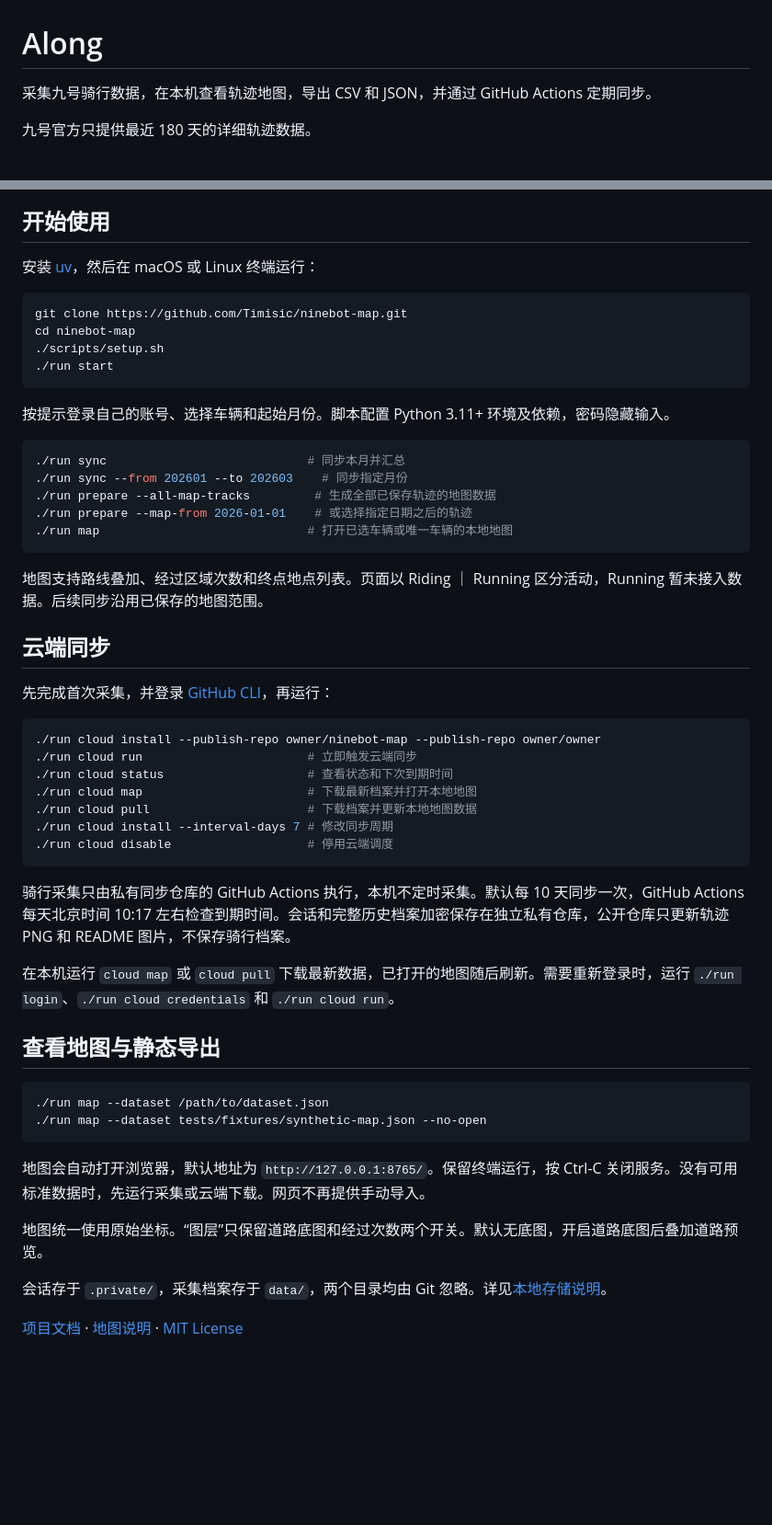
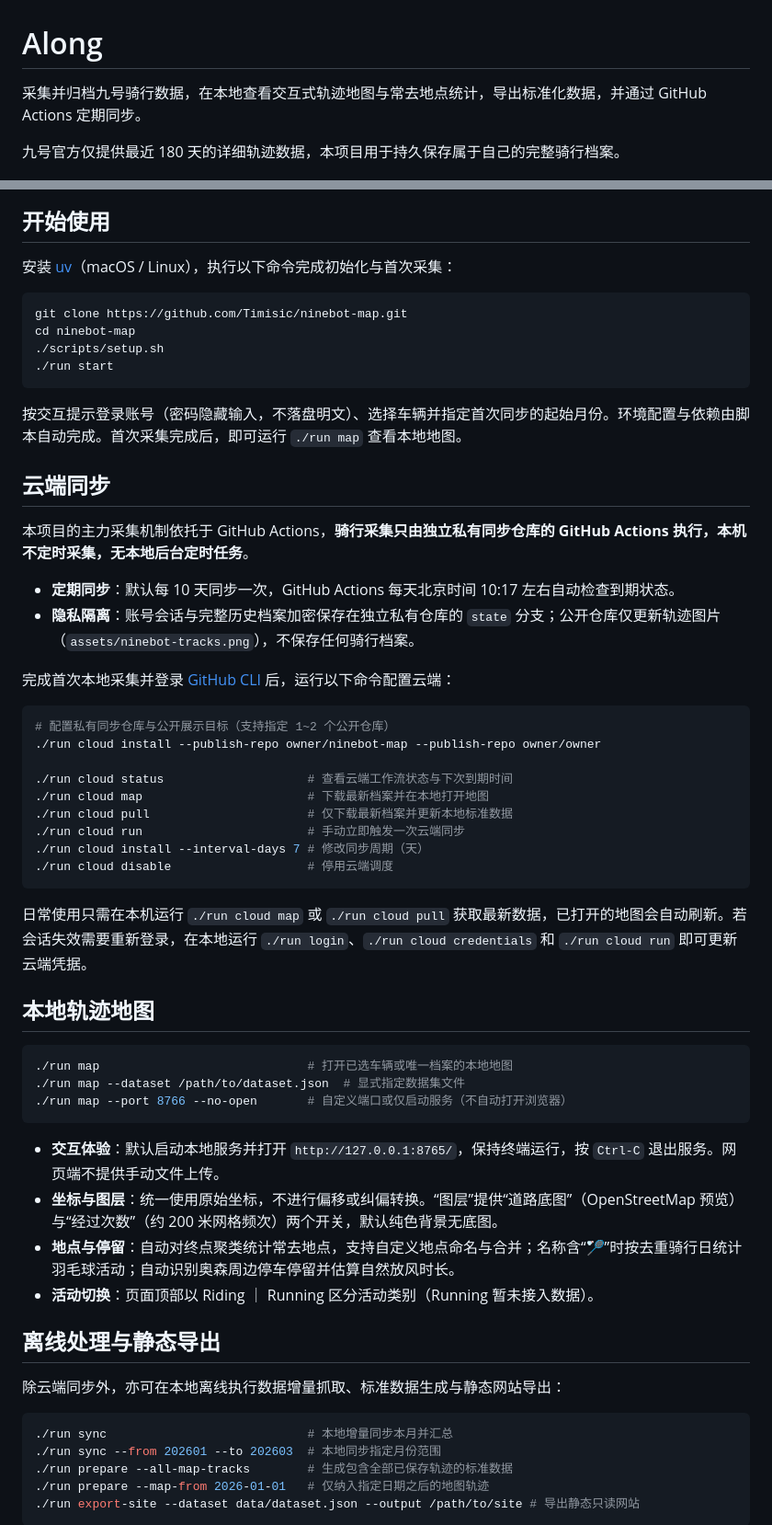
Before and after one commit to Timisic/ninebot-map, a Markdown page: README.md, 2 parts joined by grey strips. Shown at 92% size. GitHub-like rendering; blank space fills up the shorter version.

Commit message:
docs: 优化 README.md 结构与表述
Co-authored-by: Timisic <Timisic@users.noreply.github.com>

````diff
--- a/README.md
+++ b/README.md
@@ -1,8 +1,8 @@
 # Along
 
-采集九号骑行数据，在本机查看轨迹地图，导出 CSV 和 JSON，并通过 GitHub Actions 定期同步。
+采集并归档九号骑行数据，在本地查看交互式轨迹地图与常去地点统计，导出标准化数据，并通过 GitHub Actions 定期同步。
 
-九号官方只提供最近 180 天的详细轨迹数据。
+九号官方仅提供最近 180 天的详细轨迹数据，本项目用于持久保存属于自己的完整骑行档案。
 
 <!-- ninebot-track-image:start -->
 
@@ -12,7 +12,7 @@
 
 ## 开始使用
 
-安装 [uv](https://docs.astral.sh/uv/getting-started/installation/)，然后在 macOS 或 Linux 终端运行：
+安装 [uv](https://docs.astral.sh/uv/getting-started/installation/)（macOS / Linux），执行以下命令完成初始化与首次采集：
 
 ```bash
 git clone https://github.com/Timisic/ninebot-map.git
@@ -21,48 +21,53 @@ cd ninebot-map
 ./run start
 ```
 
-按提示登录自己的账号、选择车辆和起始月份。脚本配置 Python 3.11+ 环境及依赖，密码隐藏输入。
-
-```bash
-./run sync                            # 同步本月并汇总
-./run sync --from 202601 --to 202603    # 同步指定月份
-./run prepare --all-map-tracks         # 生成全部已保存轨迹的地图数据
-./run prepare --map-from 2026-01-01    # 或选择指定日期之后的轨迹
-./run map                             # 打开已选车辆或唯一车辆的本地地图
-```
-
-地图支持路线叠加、经过区域次数和终点地点列表。页面以 Riding ｜ Running 区分活动，Running 暂未接入数据。后续同步沿用已保存的地图范围。
+按交互提示登录账号（密码隐藏输入，不落盘明文）、选择车辆并指定首次同步的起始月份。环境配置与依赖由脚本自动完成。首次采集完成后，即可运行 `./run map` 查看本地地图。
 
 ## 云端同步
 
-先完成首次采集，并登录 [GitHub CLI](https://cli.github.com/)，再运行：
+本项目的主力采集机制依托于 GitHub Actions，**骑行采集只由独立私有同步仓库的 GitHub Actions 执行，本机不定时采集，无本地后台定时任务**。
+
+- **定期同步**：默认每 10 天同步一次，GitHub Actions 每天北京时间 10:17 左右自动检查到期状态。
+- **隐私隔离**：账号会话与完整历史档案加密保存在独立私有仓库的 `state` 分支；公开仓库仅更新轨迹图片（`assets/ninebot-tracks.png`），不保存任何骑行档案。
+
+完成首次本地采集并登录 [GitHub CLI](https://cli.github.com/) 后，运行以下命令配置云端：
 
 ```bash
+# 配置私有同步仓库与公开展示目标（支持指定 1~2 个公开仓库）
 ./run cloud install --publish-repo owner/ninebot-map --publish-repo owner/owner
-./run cloud run                       # 立即触发云端同步
-./run cloud status                    # 查看状态和下次到期时间
-./run cloud map                       # 下载最新档案并打开本地地图
-./run cloud pull                      # 下载档案并更新本地地图数据
-./run cloud install --interval-days 7 # 修改同步周期
+
+./run cloud status                    # 查看云端工作流状态与下次到期时间
+./run cloud map                       # 下载最新档案并在本地打开地图
+./run cloud pull                      # 仅下载最新档案并更新本地标准数据
+./run cloud run                       # 手动立即触发一次云端同步
+./run cloud install --interval-days 7 # 修改同步周期（天）
 ./run cloud disable                   # 停用云端调度
 ```
 
-骑行采集只由私有同步仓库的 GitHub Actions 执行，本机不定时采集。默认每 10 天同步一次，GitHub Actions 每天北京时间 10:17 左右检查到期时间。会话和完整历史档案加密保存在独立私有仓库，公开仓库只更新轨迹 PNG 和 README 图片，不保存骑行档案。
+日常使用只需在本机运行 `./run cloud map` 或 `./run cloud pull` 获取最新数据，已打开的地图会自动刷新。若会话失效需要重新登录，在本地运行 `./run login`、`./run cloud credentials` 和 `./run cloud run` 即可更新云端凭据。
 
-在本机运行 `cloud map` 或 `cloud pull` 下载最新数据，已打开的地图随后刷新。需要重新登录时，运行 `./run login`、`./run cloud credentials` 和 `./run cloud run`。
-
-## 查看地图与静态导出
+## 本地轨迹地图
 
 ```bash
-./run map --dataset /path/to/dataset.json
-./run map --dataset tests/fixtures/synthetic-map.json --no-open
+./run map                             # 打开已选车辆或唯一档案的本地地图
+./run map --dataset /path/to/dataset.json  # 显式指定数据集文件
+./run map --port 8766 --no-open       # 自定义端口或仅启动服务（不自动打开浏览器）
 ```
 
-地图会自动打开浏览器，默认地址为 `http://127.0.0.1:8765/`。保留终端运行，按 Ctrl-C 关闭服务。没有可用标准数据时，先运行采集或云端下载。网页不再提供手动导入。
+- **交互体验**：默认启动本地服务并打开 `http://127.0.0.1:8765/`，保持终端运行，按 `Ctrl-C` 退出服务。网页端不提供手动文件上传。
+- **坐标与图层**：统一使用原始坐标，不进行偏移或纠偏转换。“图层”提供“道路底图”（OpenStreetMap 预览）与“经过次数”（约 200 米网格频次）两个开关，默认纯色背景无底图。
+- **地点与停留**：自动对终点聚类统计常去地点，支持自定义地点命名与合并；名称含“🏸”时按去重骑行日统计羽毛球活动；自动识别奥森周边停车停留并估算自然放风时长。
+- **活动切换**：页面顶部以 Riding ｜ Running 区分活动类别（Running 暂未接入数据）。
 
-地图统一使用原始坐标。“图层”只保留道路底图和经过次数两个开关。默认无底图，开启道路底图后叠加道路预览。
+## 离线处理与静态导出
 
-会话存于 `.private/`，采集档案存于 `data/`，两个目录均由 Git 忽略。详见[本地存储说明](docs/operations.md#本地存储与地图入口)。
+除云端同步外，亦可在本地离线执行数据增量抓取、标准数据生成与静态网站导出：
 
-[项目文档](docs/README.md) · [地图说明](docs/map-viewer.md) · [MIT License](LICENSE)
+```bash
+./run sync                            # 本地增量同步本月并汇总
+./run sync --from 202601 --to 202603  # 本地同步指定月份范围
+./run prepare --all-map-tracks        # 生成包含全部已保存轨迹的标准数据
+./run prepare --map-from 2026-01-01   # 仅纳入指定日期之后的地图轨迹
+./run export-site --dataset data/dataset.json --output /path/to/site # 导出静态只读网站
+```
 
````
Also changed, not shown: other parts of README.md (+19 -5 lines).
